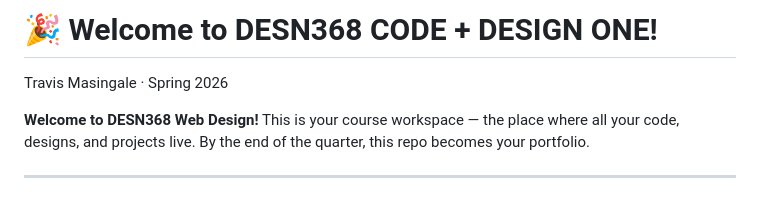
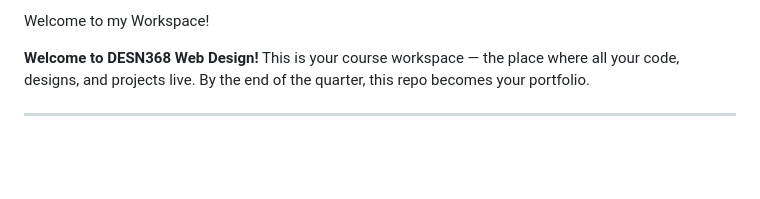
Before and after one commit to ella-smiddy/DESN368-s26-workspace, a Markdown page: README.md, the part around the change. GitHub-like rendering; blank space fills up the shorter version.

```diff
--- a/README.md
+++ b/README.md
@@ -1,5 +1,4 @@
-# 🎉 Welcome to DESN368 CODE + DESIGN ONE!
-Travis Masingale · Spring 2026
+Welcome to my Workspace!
 
 **Welcome to DESN368 Web Design!**
 This is your course workspace — the place where all your code, designs, and projects live. By the end of the quarter, this repo becomes your portfolio.
```
